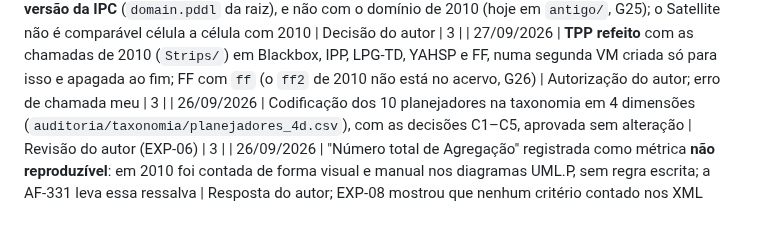
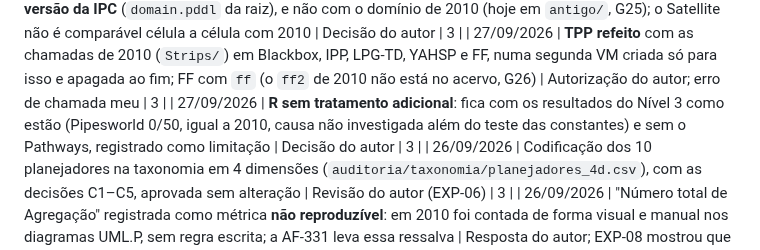
Before and after one commit to mhaddad/mestrado-dominios-planejamento, a Markdown page: plan/plano-revisao-dissertacao.md, the part around the change. GitHub-like rendering; blank space fills up the shorter version.

Commit message:
Decisão: R sem tratamento adicional no Nível 3
Co-Authored-By: Claude Opus 5.5 <noreply@anthropic.com>

```diff
--- a/plan/plano-revisao-dissertacao.md
+++ b/plan/plano-revisao-dissertacao.md
@@ -552,6 +552,7 @@ Movida para `auditoria/afirmacoes.csv` (349 afirmações, IDs AF-NNN). A tabela
 | 25/09/2026 | **Máquina OrbStack `fase3-amd64` apagada**; a Fase 3 segue só no GCP. Saídas brutas do OrbStack preservadas em `experimentos/execucoes/brutos/orbstack/` (fora do git; cópia conferida por MD5) e resultados em `nivel3-2010.csv` | Decisão do autor | 3 |
 | 27/09/2026 | **Satellite no Nível 3 com a versão da IPC** (`domain.pddl` da raiz), e não com o domínio de 2010 (hoje em `antigo/`, G25); o Satellite não é comparável célula a célula com 2010 | Decisão do autor | 3 |
 | 27/09/2026 | **TPP refeito** com as chamadas de 2010 (`Strips/`) em Blackbox, IPP, LPG-TD, YAHSP e FF, numa segunda VM criada só para isso e apagada ao fim; FF com `ff` (o `ff2` de 2010 não está no acervo, G26) | Autorização do autor; erro de chamada meu | 3 |
+| 27/09/2026 | **R sem tratamento adicional**: fica com os resultados do Nível 3 como estão (Pipesworld 0/50, igual a 2010, causa não investigada além do teste das constantes) e sem o Pathways, registrado como limitação | Decisão do autor | 3 |
 | 26/09/2026 | Codificação dos 10 planejadores na taxonomia em 4 dimensões (`auditoria/taxonomia/planejadores_4d.csv`), com as decisões C1–C5, aprovada sem alteração | Revisão do autor (EXP-06) | 3 |
 | 26/09/2026 | "Número total de Agregação" registrada como métrica **não reproduzível**: em 2010 foi contada de forma visual e manual nos diagramas UML.P, sem regra escrita; a AF-331 leva essa ressalva | Resposta do autor; EXP-08 mostrou que nenhum critério contado nos XML reproduz a Tabela 9 | 3, 6 |
 | 26/09/2026 | Medida principal de validação (G19): **perda em relação ao *virtual best***; correlação de postos como secundária; acerto por posição só para comparar com 2010; todas reportadas ao lado da linha de base | Recomendação do Coordenador aceita pelo autor: mede a indicação do melhor planejador, não depende de desempate e é a medida do Nível 4 | 3 |
```
